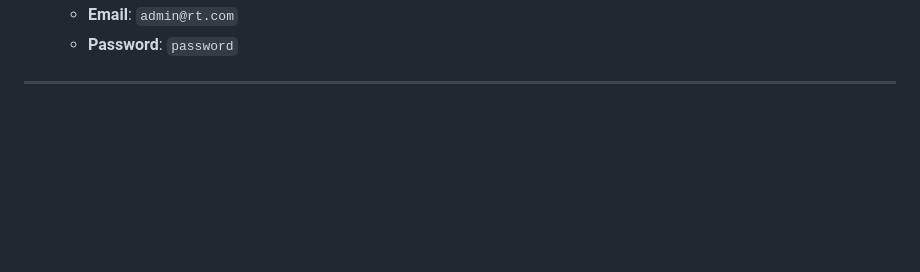
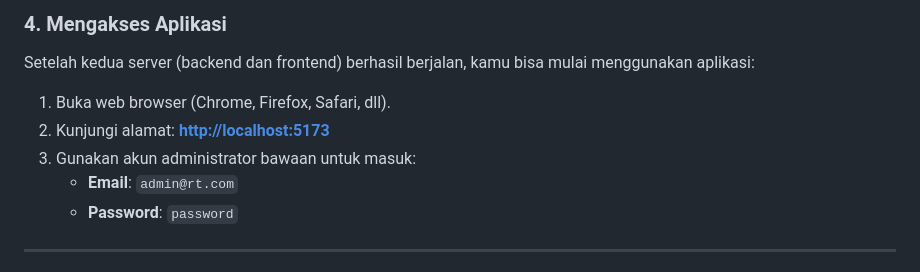
Before and after one commit to 4aDudDu/Web-Admin-RT-Adryan-Maha-Putra-FullstackDeveloper, a Markdown page: README.md, the part around one of its changes. Drawn GitHub-style; blank space fills up the shorter version.

```diff
--- a/README.md
+++ b/README.md
@@ -85,3 +151,8 @@ webloker/
+### 4. Mengakses Aplikasi
+Setelah kedua server (backend dan frontend) berhasil berjalan, kamu bisa mulai menggunakan aplikasi:
+1. Buka web browser (Chrome, Firefox, Safari, dll).
+2. Kunjungi alamat: **[http://localhost:5173](http://localhost:5173)**
+3. Gunakan akun administrator bawaan untuk masuk:
    * **Email**: `admin@rt.com`
    * **Password**: `password`
 
```
Also changed, not shown: other parts of README.md (+71 -5 lines).
